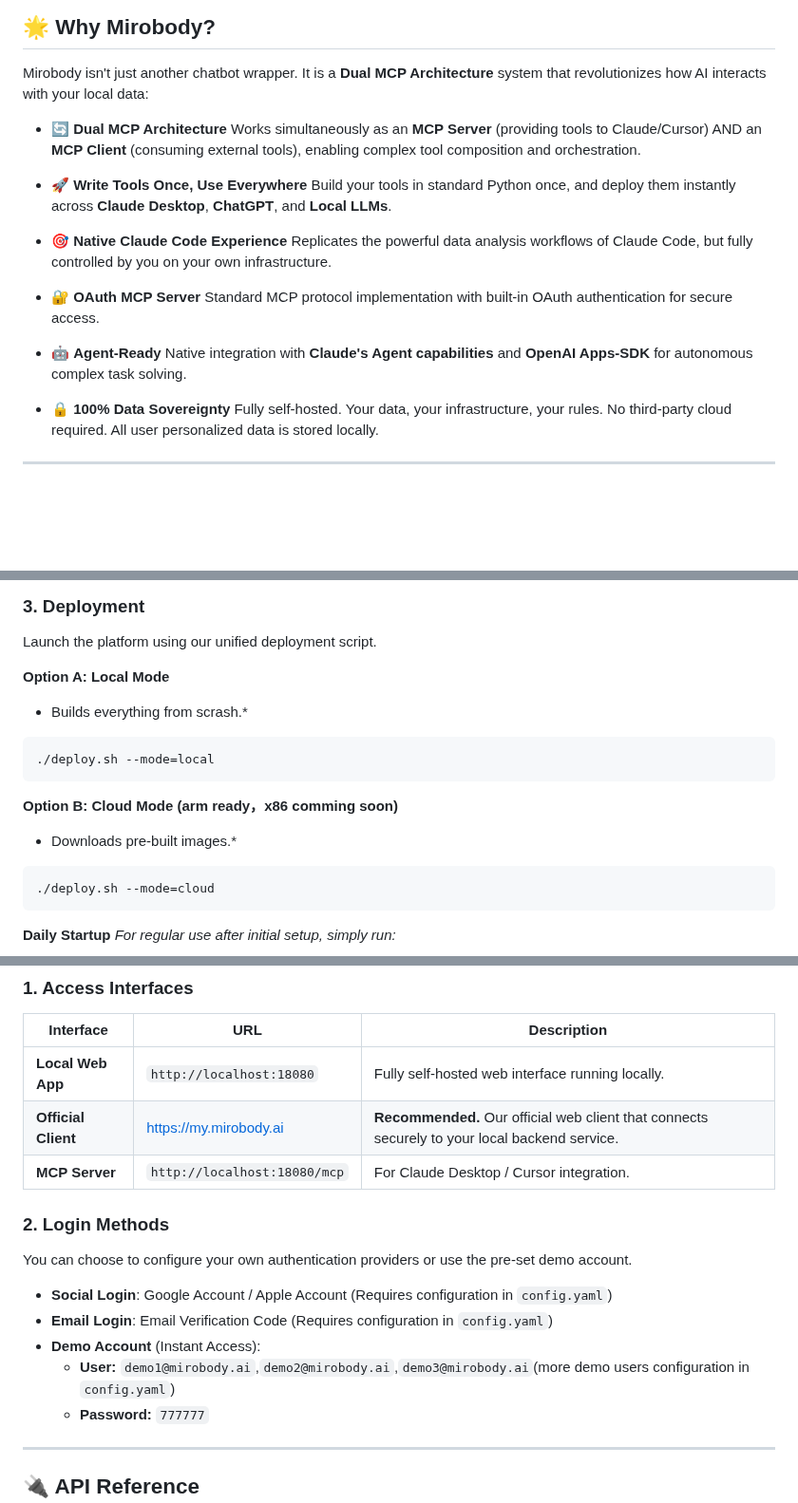
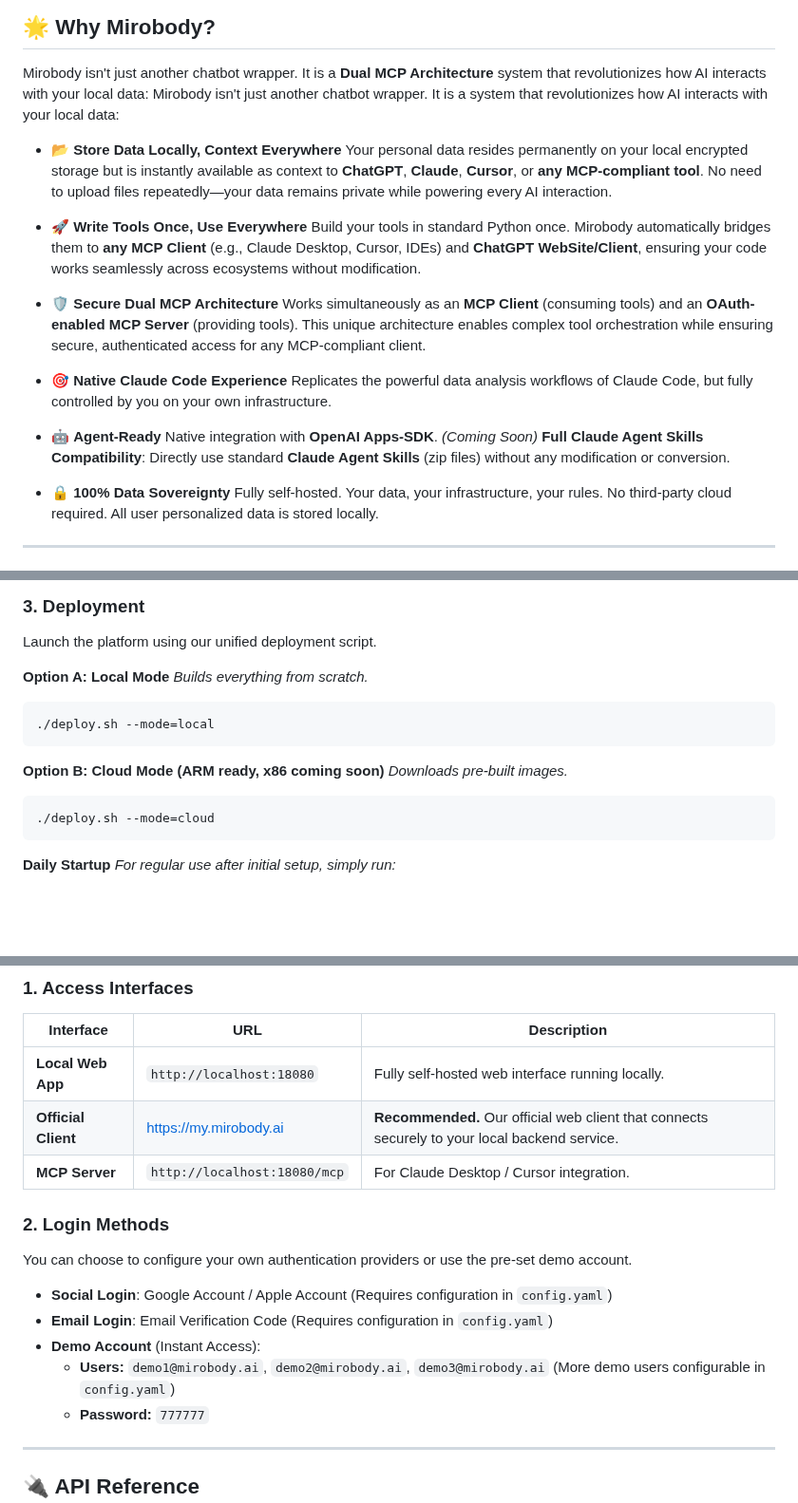
Before and after one commit to theathealth/mirobody, a Markdown page: README.md, 3 parts joined by grey strips. Shown at 95% size. Drawn GitHub-style; blank space fills up the shorter version.

````diff
--- a/README.md
+++ b/README.md
@@ -11,21 +11,23 @@ Mirobody is a modern, privacy-first platform designed to bridge your data with t
 ## 🌟 Why Mirobody?
 
 Mirobody isn't just another chatbot wrapper. It is a **Dual MCP Architecture** system that revolutionizes how AI interacts with your local data:
+Mirobody isn't just another chatbot wrapper. It is a system that revolutionizes how AI interacts with your local data:
 
-* 🔄 **Dual MCP Architecture**
-    Works simultaneously as an **MCP Server** (providing tools to Claude/Cursor) AND an **MCP Client** (consuming external tools), enabling complex tool composition and orchestration.
+* 📂 **Store Data Locally, Context Everywhere**
+    Your personal data resides permanently on your local encrypted storage but is instantly available as context to **ChatGPT**, **Claude**, **Cursor**, or **any MCP-compliant tool**. No need to upload files repeatedly—your data remains private while powering every AI interaction.
 
 * 🚀 **Write Tools Once, Use Everywhere**
-    Build your tools in standard Python once, and deploy them instantly across **Claude Desktop**, **ChatGPT**, and **Local LLMs**.
+    Build your tools in standard Python once. Mirobody automatically bridges them to **any MCP Client** (e.g., Claude Desktop, Cursor, IDEs) and **ChatGPT WebSite/Client**, ensuring your code works seamlessly across ecosystems without modification.
+
+* 🛡️ **Secure Dual MCP Architecture**
+    Works simultaneously as an **MCP Client** (consuming tools) and an **OAuth-enabled MCP Server** (providing tools). This unique architecture enables complex tool orchestration while ensuring secure, authenticated access for any MCP-compliant client.
 
 * 🎯 **Native Claude Code Experience**
     Replicates the powerful data analysis workflows of Claude Code, but fully controlled by you on your own infrastructure.
 
-* 🔐 **OAuth MCP Server**
-    Standard MCP protocol implementation with built-in OAuth authentication for secure access.
-
 * 🤖 **Agent-Ready**
-    Native integration with **Claude's Agent capabilities** and **OpenAI Apps-SDK** for autonomous complex task solving.
+    Native integration with **OpenAI Apps-SDK**.
+    *(Coming Soon)* **Full Claude Agent Skills Compatibility**: Directly use standard **Claude Agent Skills** (zip files) without any modification or conversion.
 
 * 🔒 **100% Data Sovereignty**
     Fully self-hosted. Your data, your infrastructure, your rules. No third-party cloud required. All user personalized data is stored locally.
@@ -73,14 +75,14 @@ Mirobody adopts a **"Tools-First"** philosophy. No complex binding logic is requ
 Launch the platform using our unified deployment script.
 
 **Option A: Local Mode**
-* Builds everything from scrash.*
+*Builds everything from scratch.*
 
 ```bash
 ./deploy.sh --mode=local
 ```
 
-**Option B: Cloud Mode (arm ready，x86 comming soon)**
-* Downloads pre-built images.*
+**Option B: Cloud Mode (ARM ready, x86 coming soon)**
+*Downloads pre-built images.*
 
 ```bash
 ./deploy.sh --mode=cloud
@@ -114,7 +116,7 @@ You can choose to configure your own authentication providers or use the pre-set
   * **Social Login**: Google Account / Apple Account (Requires configuration in `config.yaml`)
   * **Email Login**: Email Verification Code (Requires configuration in `config.yaml`)
   * **Demo Account** (Instant Access):
-      * **User:** `demo1@mirobody.ai`,`demo2@mirobody.ai`,`demo3@mirobody.ai`(more demo users configuration in `config.yaml`)
+      * **Users:** `demo1@mirobody.ai`, `demo2@mirobody.ai`, `demo3@mirobody.ai` (More demo users configurable in `config.yaml`)
       * **Password:** `777777`
 
 -----
````
Also changed, not shown: other parts of README.md (+1 -1 lines).
